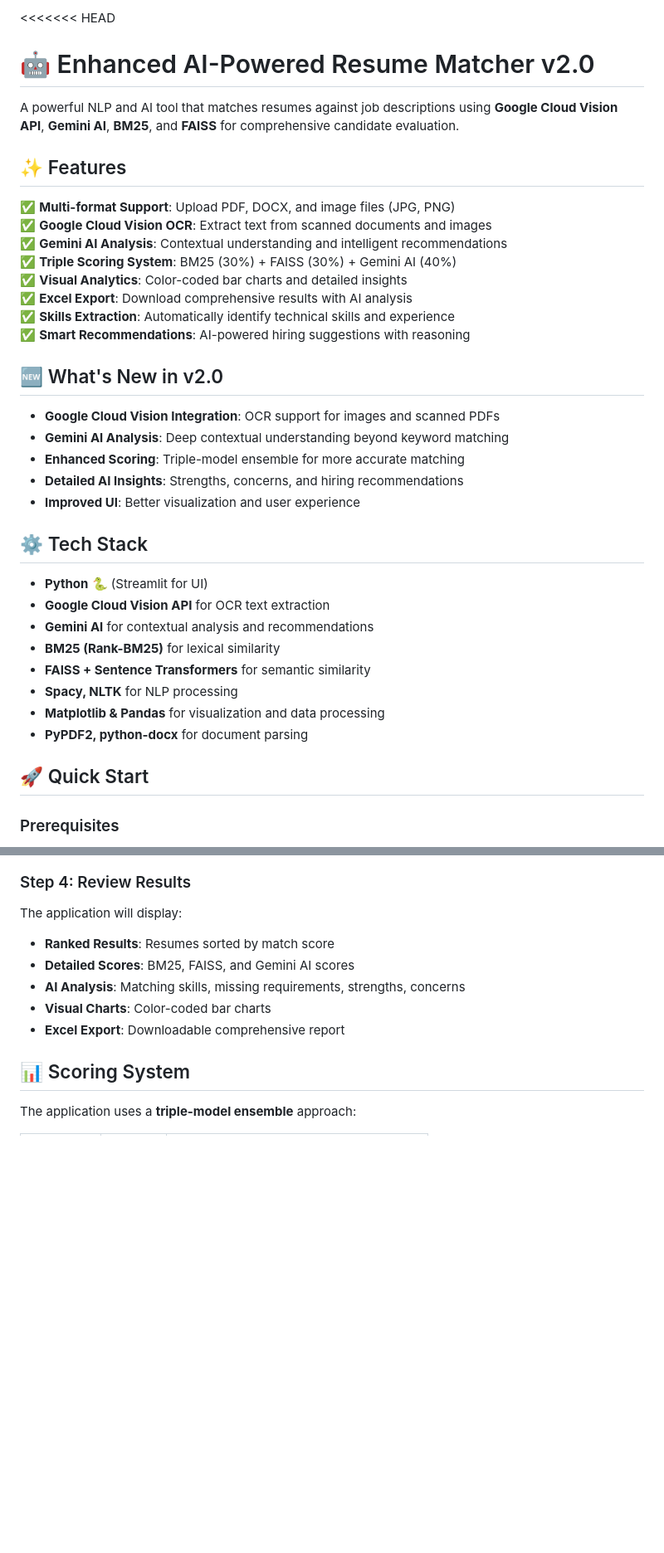
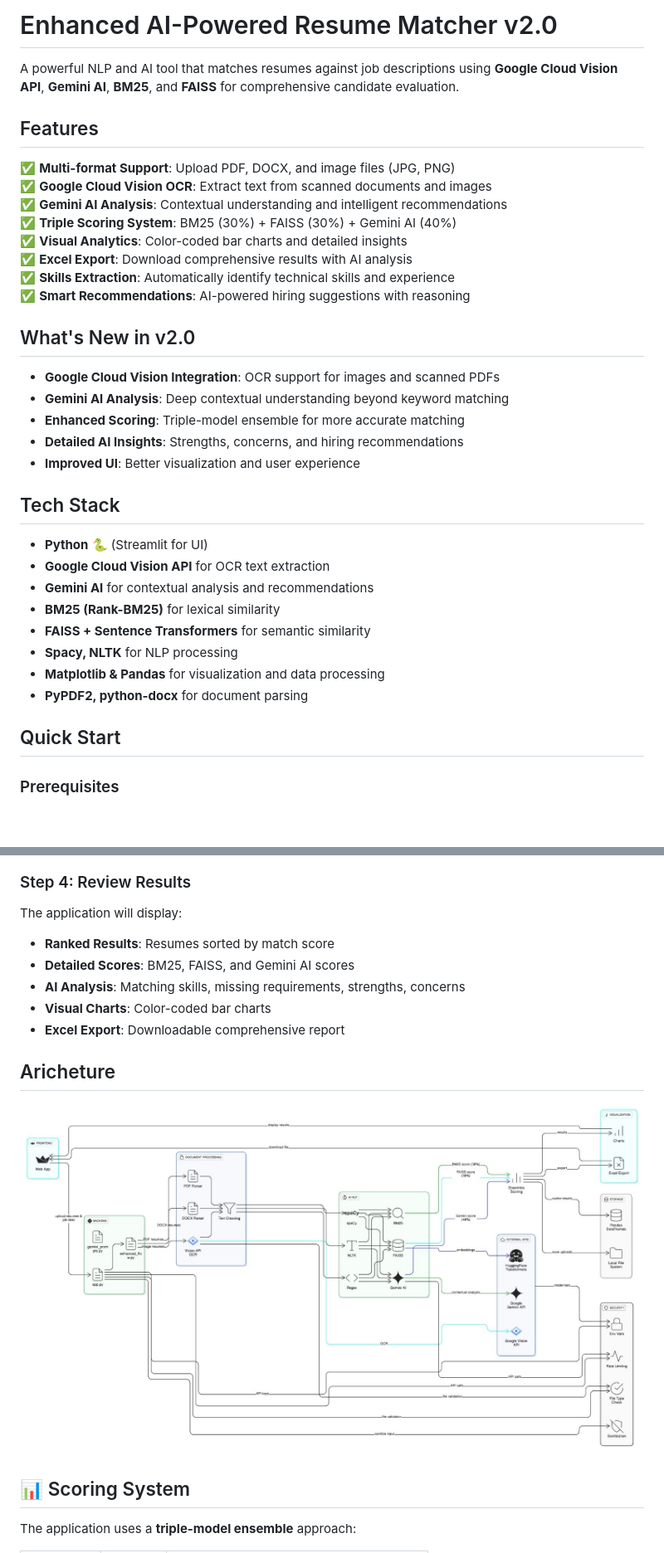
Before and after one commit to santhosheyzz/AI-Resume-Ranker, a Markdown page: README.md, 2 parts joined by grey strips. Shown: that part at 83% size. Drawn GitHub-style; blank space fills up the shorter version.

```diff
--- a/README.md
+++ b/README.md
@@ -1,9 +1,8 @@
-<<<<<<< HEAD
-# 🤖 Enhanced AI-Powered Resume Matcher v2.0
+# Enhanced AI-Powered Resume Matcher v2.0
 
 A powerful NLP and AI tool that matches resumes against job descriptions using **Google Cloud Vision API**, **Gemini AI**, **BM25**, and **FAISS** for comprehensive candidate evaluation.
 
-## ✨ Features
+## Features
 
 ✅ **Multi-format Support**: Upload PDF, DOCX, and image files (JPG, PNG)
 ✅ **Google Cloud Vision OCR**: Extract text from scanned documents and images
@@ -14,7 +13,7 @@ A powerful NLP and AI tool that matches resumes against job descriptions using *
 ✅ **Skills Extraction**: Automatically identify technical skills and experience
 ✅ **Smart Recommendations**: AI-powered hiring suggestions with reasoning
 
-## 🆕 What's New in v2.0
+## What's New in v2.0
 
 - **Google Cloud Vision Integration**: OCR support for images and scanned PDFs
 - **Gemini AI Analysis**: Deep contextual understanding beyond keyword matching
@@ -22,7 +21,7 @@ A powerful NLP and AI tool that matches resumes against job descriptions using *
 - **Detailed AI Insights**: Strengths, concerns, and hiring recommendations
 - **Improved UI**: Better visualization and user experience
 
-## ⚙️ Tech Stack
+## Tech Stack
 
 - **Python** 🐍 (Streamlit for UI)
 - **Google Cloud Vision API** for OCR text extraction
@@ -33,7 +32,7 @@ A powerful NLP and AI tool that matches resumes against job descriptions using *
 - **Matplotlib & Pandas** for visualization and data processing
 - **PyPDF2, python-docx** for document parsing
 
-## 🚀 Quick Start
+## Quick Start
 
 ### Prerequisites
 
@@ -133,6 +136,9 @@ The application will display:
 - **Visual Charts**: Color-coded bar charts
 - **Excel Export**: Downloadable comprehensive report
 
+
+## Aricheture
+![alt text](https://github.com/santhosheyzz/AI-Resume-Ranker/blob/f6a3c21471e560b4cac84b5b8acea222c6c14431/Photos/Archture.jpg)
 ## 📊 Scoring System
 
 The application uses a **triple-model ensemble** approach:
```
Also changed, not shown: other parts of README.md (+4 -0 lines).
